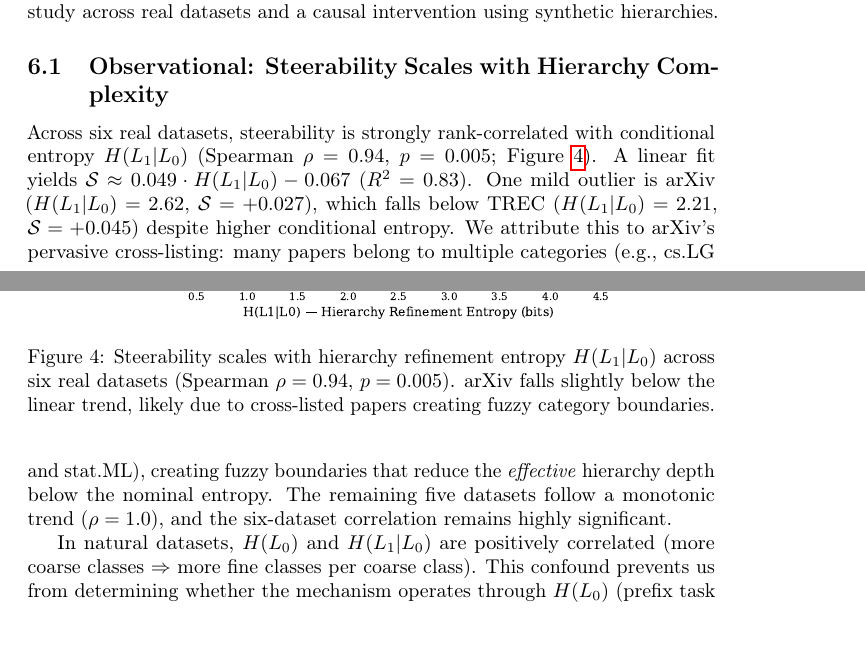
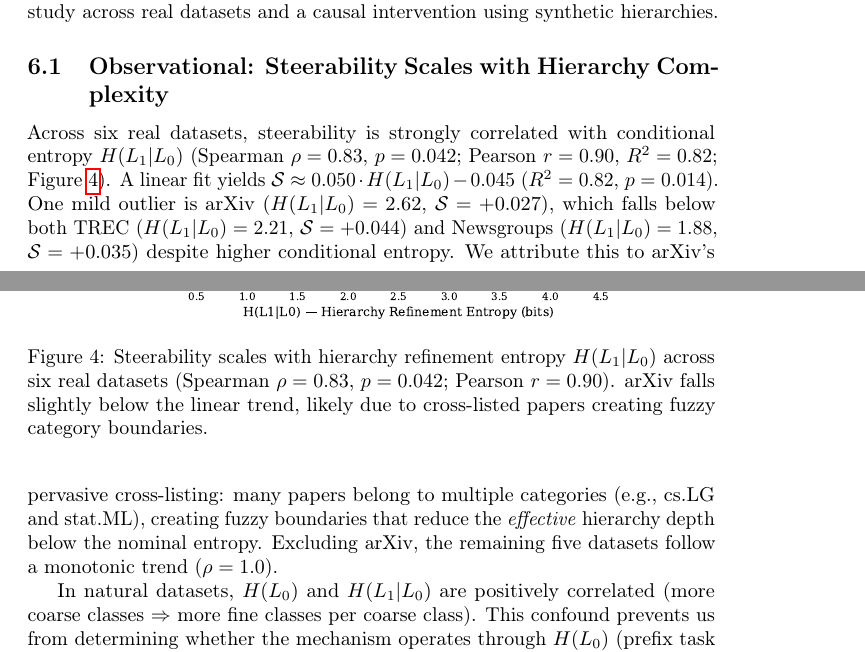
Before and after one commit to dl1683/ai-moonshots, a LaTeX paper (moonshot-fractal-embeddings/paper/fractal_embeddings.tex): two parts of pages 9 and 10 of 17, joined at a grey line, cut so that both start at the same text. Compiled offline with pdfLaTeX; a LaTeX package or settings file that is missing is left out.

Commit message:
Fix scaling law stats: rho=0.83 (p=0.042), Pearson r=0.90 (R2=0.82) with 5-seed means
Old 3-seed values overstated rho=0.94. Now report both Spearman and Pearson.
arXiv outlier explanation updated: falls below both TREC and Newsgroups.

Co-Authored-By: Claude Opus 4.6 <noreply@anthropic.com>

```diff
--- a/moonshot-fractal-embeddings/paper/fractal_embeddings.tex
+++ b/moonshot-fractal-embeddings/paper/fractal_embeddings.tex
@@ -354,15 +354,15 @@ We present two complementary analyses: an observational study across real datase
 \begin{figure}[t]
     \centering
     \includegraphics[width=0.75\linewidth]{../results/figures/paper/fig5_scaling_law.pdf}
-    \caption{Steerability scales with hierarchy refinement entropy $\hlo$ across six real datasets (Spearman $\rho = 0.94$, $p = 0.005$). arXiv falls slightly below the linear trend, likely due to cross-listed papers creating fuzzy category boundaries.}
+    \caption{Steerability scales with hierarchy refinement entropy $\hlo$ across six real datasets (Spearman $\rho = 0.83$, $p = 0.042$; Pearson $r = 0.90$). arXiv falls slightly below the linear trend, likely due to cross-listed papers creating fuzzy category boundaries.}
     \label{fig:scaling}
 \end{figure}
 
-Across six real datasets, steerability is strongly rank-correlated with conditional entropy $\hlo$ (Spearman $\rho = 0.94$, $p = 0.005$; Figure~\ref{fig:scaling}).
-A linear fit yields $\steer \approx 0.049 \cdot \hlo - 0.067$ ($R^2 = 0.83$).
-One mild outlier is arXiv ($\hlo = 2.62$, $\steer = +0.027$), which falls below TREC ($\hlo = 2.21$, $\steer = +0.045$) despite higher conditional entropy.
+Across six real datasets, steerability is strongly correlated with conditional entropy $\hlo$ (Spearman $\rho = 0.83$, $p = 0.042$; Pearson $r = 0.90$, $R^2 = 0.82$; Figure~\ref{fig:scaling}).
+A linear fit yields $\steer \approx 0.050 \cdot \hlo - 0.045$ ($R^2 = 0.82$, $p = 0.014$).
+One mild outlier is arXiv ($\hlo = 2.62$, $\steer = +0.027$), which falls below both TREC ($\hlo = 2.21$, $\steer = +0.044$) and Newsgroups ($\hlo = 1.88$, $\steer = +0.035$) despite higher conditional entropy.
 We attribute this to arXiv's pervasive cross-listing: many papers belong to multiple categories (e.g., cs.LG and stat.ML), creating fuzzy boundaries that reduce the \emph{effective} hierarchy depth below the nominal entropy.
-The remaining five datasets follow a monotonic trend ($\rho = 1.0$), and the six-dataset correlation remains highly significant.
+Excluding arXiv, the remaining five datasets follow a monotonic trend ($\rho = 1.0$).
 
 In natural datasets, $\hlz$ and $\hlo$ are positively correlated (more coarse classes $\Rightarrow$ more fine classes per coarse class).
 This confound prevents us from determining whether the mechanism operates through $\hlz$ (prefix task demand) or $\hlo$ (refinement complexity).
```
Also changed, not shown: moonshot-fractal-embeddings/paper/fractal_embeddings.tex (2 more changed lines).
